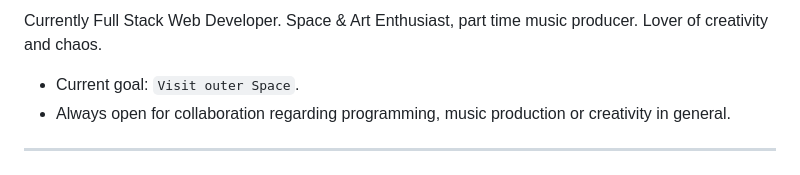
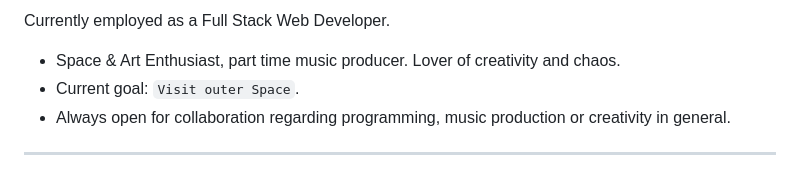
Before and after one commit to ostaver/OSTAVER, a Markdown page: README.md, the part around the change. GitHub-like rendering.

Commit message:
Revise personal introduction in README
Updated personal description and employment status.

```diff
--- a/README.md
+++ b/README.md
@@ -1,4 +1,5 @@
-Currently Full Stack Web Developer. Space & Art Enthusiast, part time music producer. Lover of creativity and chaos.
+Currently employed as a Full Stack Web Developer.
+- Space & Art Enthusiast, part time music producer. Lover of creativity and chaos.
 - Current goal: `Visit outer Space`.
 - Always open for collaboration regarding programming, music production or creativity in general.
 
```
